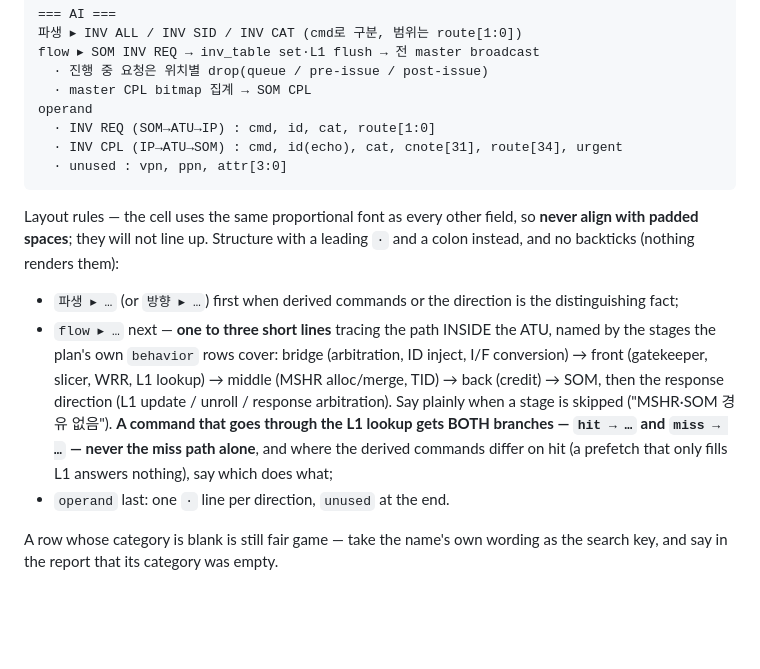
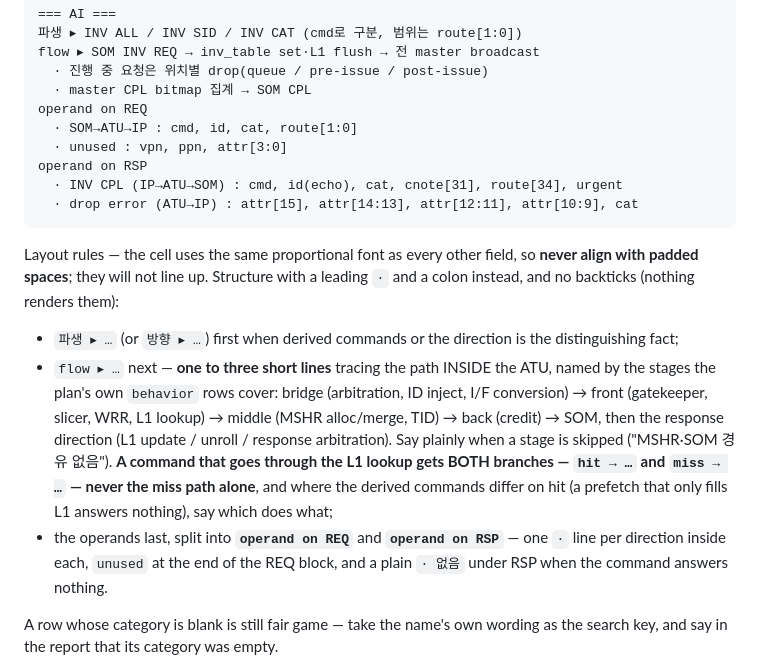
Before and after one commit to rebellions-sw/vplan-kit, a Markdown page: skills/vplan_feature_desc/SKILL.md, the part around the change. Rendered like a GitHub page; blank space fills up the shorter version.

Commit message:
Split command operands into REQ and RSP blocks
Request and response fields were interleaved in one list, so the reader had to
sort them by direction label. They are now two headed blocks, with unused
fields under REQ and an explicit "없음" under RSP for the commands that answer
nothing.

Co-Authored-By: Claude Fable 5 <noreply@anthropic.com>

````diff
--- a/skills/vplan_feature_desc/SKILL.md
+++ b/skills/vplan_feature_desc/SKILL.md
@@ -61,10 +61,12 @@ the field name is the information. Three or four lines total:
 flow ▸ SOM INV REQ → inv_table set·L1 flush → 전 master broadcast
   · 진행 중 요청은 위치별 drop(queue / pre-issue / post-issue)
   · master CPL bitmap 집계 → SOM CPL
-operand
-  · INV REQ (SOM→ATU→IP) : cmd, id, cat, route[1:0]
+operand on REQ
+  · SOM→ATU→IP : cmd, id, cat, route[1:0]
+  · unused : vpn, ppn, attr[3:0]
+operand on RSP
   · INV CPL (IP→ATU→SOM) : cmd, id(echo), cat, cnote[31], route[34], urgent
-  · unused : vpn, ppn, attr[3:0]
+  · drop error (ATU→IP) : attr[15], attr[14:13], attr[12:11], attr[10:9], cat
 ```
 
 Layout rules — the cell uses the same proportional font as every other field, so **never align with
@@ -79,7 +81,9 @@ backticks (nothing renders them):
   ("MSHR·SOM 경유 없음"). **A command that goes through the L1 lookup gets BOTH branches — `hit → …`
   and `miss → …` — never the miss path alone**, and where the derived commands differ on hit (a
   prefetch that only fills L1 answers nothing), say which does what;
-- `operand` last: one `·` line per direction, `unused` at the end.
+- the operands last, split into **`operand on REQ`** and **`operand on RSP`** — one `·` line per
+  direction inside each, `unused` at the end of the REQ block, and a plain `· 없음` under RSP when the
+  command answers nothing.
 
 A row whose category is blank is still fair game — take the name's own wording as the search key, and
 say in the report that its category was empty.
````
